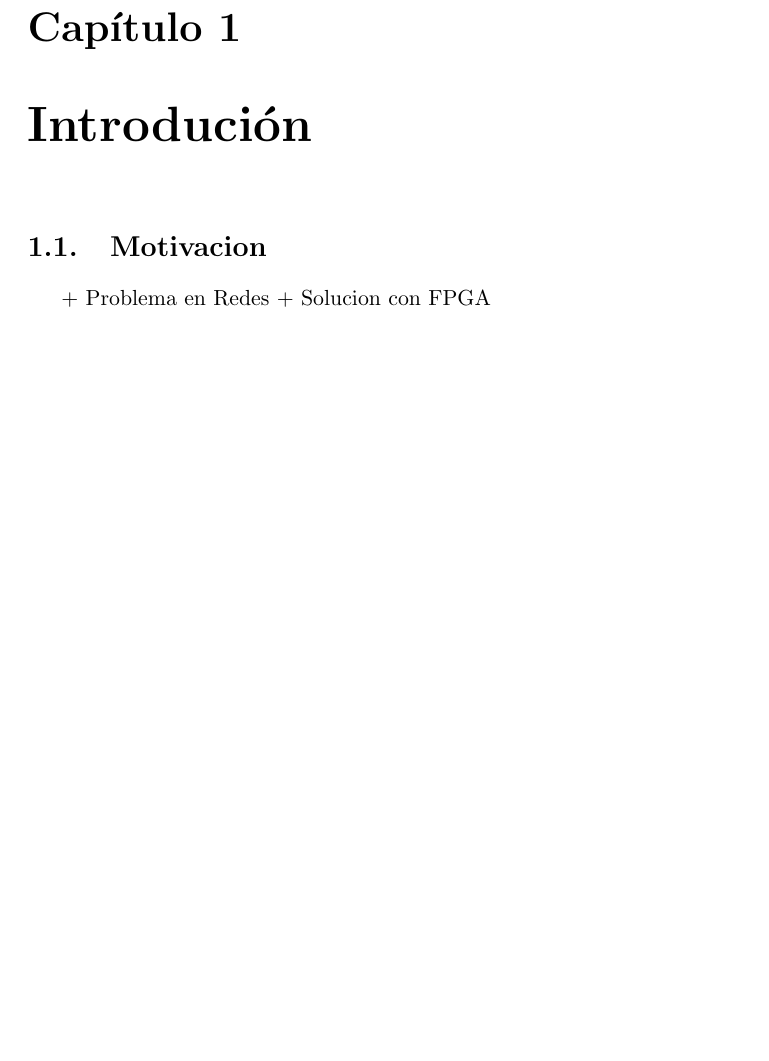
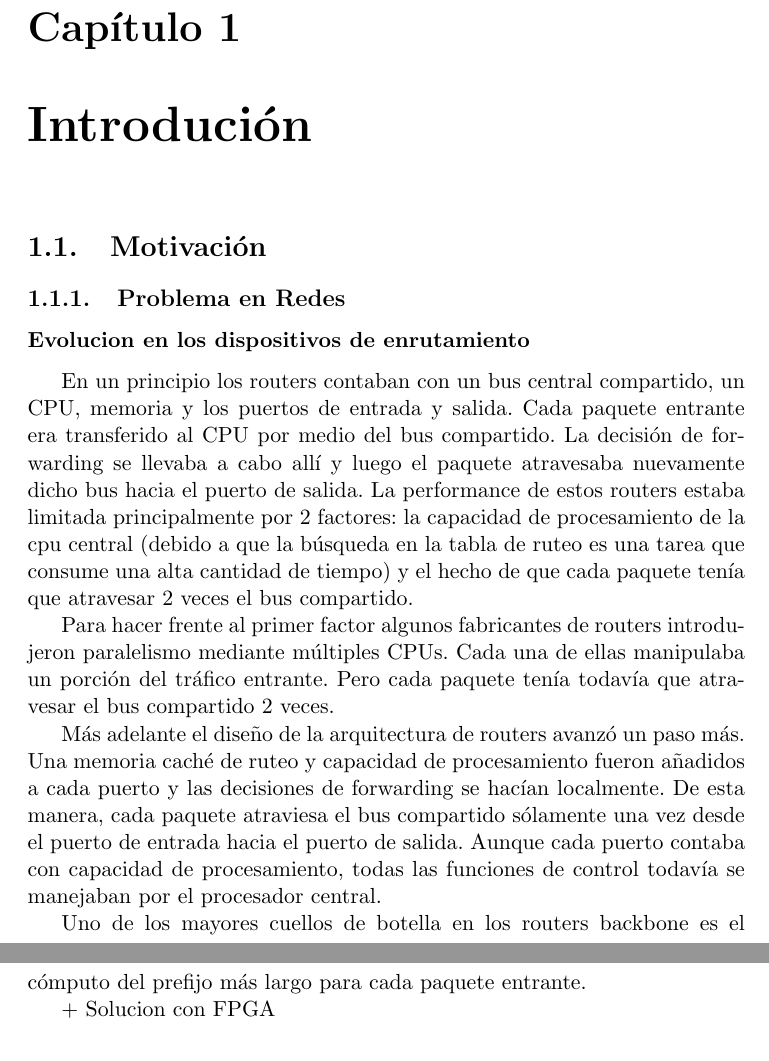
Before and after one commit to jairot/informe, a LaTeX book (informe.tex, which reads 1-introduccion/1-introduccion.tex): part of page 6 of 52 before the commit and two parts of pages 6 and 7 of 53 after it, the two joined at a grey line, cut so that both start at the same text, the shorter picture padded with empty space. Compiled offline with pdfLaTeX.

Commit message:
agregada info en introduccion

```diff
--- a/1-introduccion/1-introduccion.tex
+++ b/1-introduccion/1-introduccion.tex
@@ -1,8 +1,27 @@
 \chapter{Introdución}
 
-\section{Motivacion}
+\section{Motivación}
 
-+ Problema en Redes
+\subsection{Problema en Redes}
+\subsubsection{Evolucion en los dispositivos de enrutamiento}
+
+En un principio los routers contaban con un bus central compartido, un CPU, memoria y los puertos de entrada y salida. Cada paquete entrante era transferido al CPU por medio del bus compartido. La decisión de forwarding se llevaba a cabo allí y luego el paquete atravesaba nuevamente dicho bus hacia el puerto de salida. La performance de estos routers estaba limitada principalmente por 2 factores: la capacidad de procesamiento de la cpu central (debido a que la búsqueda en la tabla de ruteo es una tarea que consume una alta cantidad de tiempo) y el hecho de que cada paquete tenía que atravesar 2 veces el bus compartido.
+
+Para hacer frente al primer factor algunos fabricantes de routers introdujeron paralelismo mediante múltiples CPUs. Cada una de ellas manipulaba un porción del tráfico entrante. Pero cada paquete tenía todavía que atravesar el bus compartido 2 veces.
+
+Más adelante el diseño de la arquitectura de routers avanzó un paso más. Una memoria caché de ruteo y capacidad de procesamiento fueron añadidos a cada puerto y las decisiones de forwarding se hacían localmente. De esta manera, cada paquete atraviesa el bus compartido sólamente una vez desde el puerto de entrada hacia el puerto de salida. Aunque cada puerto contaba con capacidad de procesamiento, todas las funciones de control todavía se manejaban por el procesador central.
+
+
+
+
+
+
+
+
+
+Uno de los mayores cuellos de botella en los routers backbone es el cómputo del prefijo más largo para cada paquete entrante.
+
+
 + Solucion con FPGA
 
 \section{Problema Marco}
```
